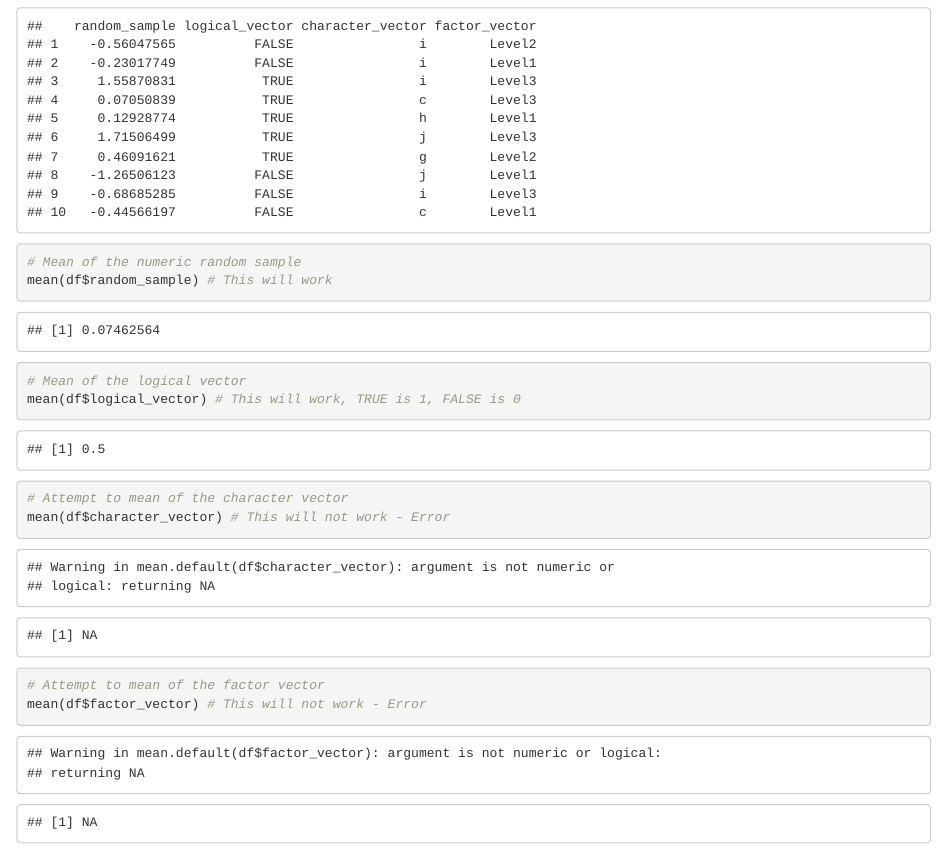
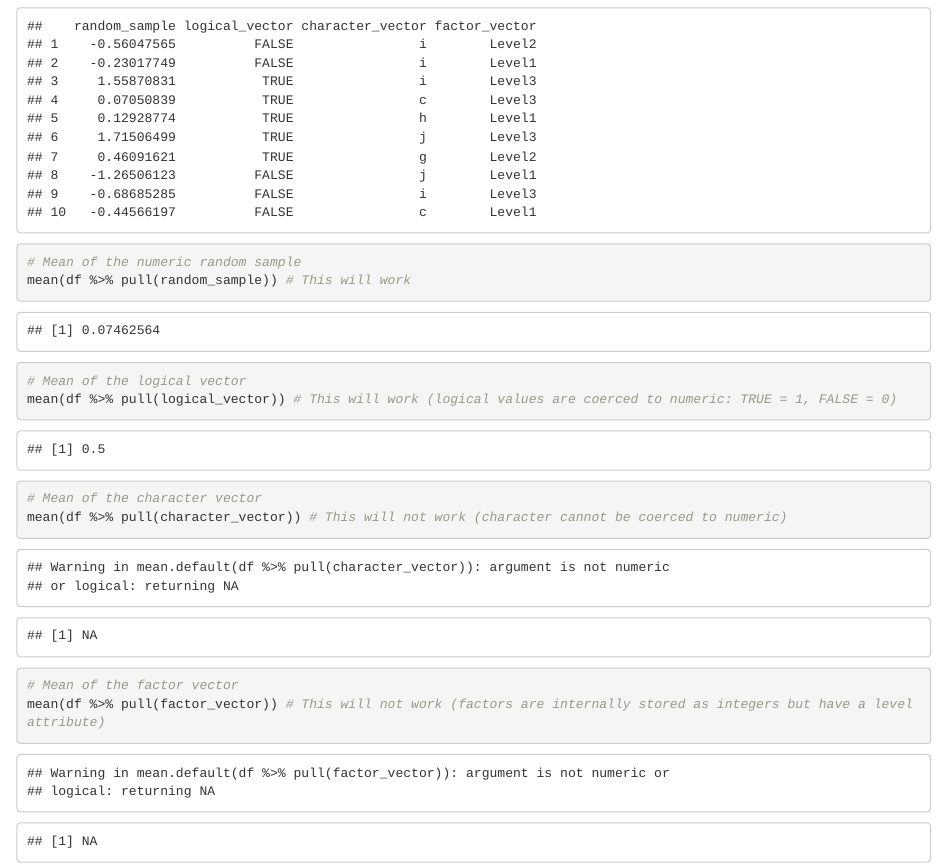
Before and after one commit to tingyusally/p8105_hw1_tq2171, an R Markdown document (p8105_hw1_tq2171.Rmd): the page in a window 1100 px wide, from 2050 px down. Rendered offline with R 4.5, knitr and Pandoc, with nearby package versions.

Commit message:
take the mean of each variable in my dataframe using pull function

````diff
--- a/p8105_hw1_tq2171.Rmd
+++ b/p8105_hw1_tq2171.Rmd
@@ -72,14 +72,14 @@ print(df)
 
 ```{r}
 # Mean of the numeric random sample
-mean(df$random_sample) # This will work
+mean(df %>% pull(random_sample)) # This will work
 
 # Mean of the logical vector
-mean(df$logical_vector) # This will work, TRUE is 1, FALSE is 0
+mean(df %>% pull(logical_vector)) # This will work (logical values are coerced to numeric: TRUE = 1, FALSE = 0)
 
-# Attempt to mean of the character vector
-mean(df$character_vector) # This will not work - Error
+# Mean of the character vector
+mean(df %>% pull(character_vector)) # This will not work (character cannot be coerced to numeric)
 
-# Attempt to mean of the factor vector
-mean(df$factor_vector) # This will not work - Error
+# Mean of the factor vector
+mean(df %>% pull(factor_vector)) # This will not work (factors are internally stored as integers but have a level attribute)
 ```
````
